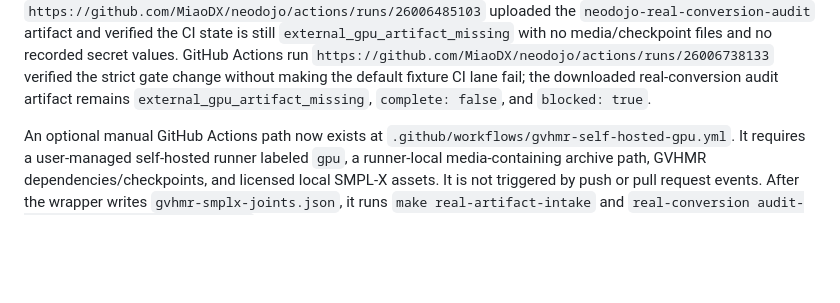
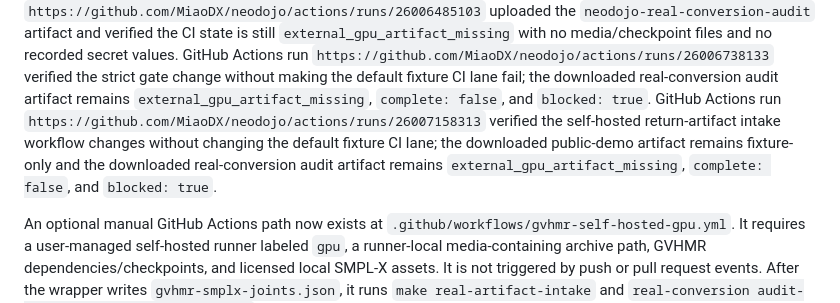
Before and after one commit to MiaoDX/neodojo, a Markdown page: docs/plans/mvp-real-conversion-gate.md, the part around the change. GitHub-like rendering; blank space fills up the shorter version.

```diff
--- a/docs/plans/mvp-real-conversion-gate.md
+++ b/docs/plans/mvp-real-conversion-gate.md
@@ -444,6 +444,12 @@ GitHub Actions run
 strict gate change without making the default fixture CI lane fail; the
 downloaded real-conversion audit artifact remains
 `external_gpu_artifact_missing`, `complete: false`, and `blocked: true`.
+GitHub Actions run
+`https://github.com/MiaoDX/neodojo/actions/runs/26007158313` verified the
+self-hosted return-artifact intake workflow changes without changing the
+default fixture CI lane; the downloaded public-demo artifact remains
+fixture-only and the downloaded real-conversion audit artifact remains
+`external_gpu_artifact_missing`, `complete: false`, and `blocked: true`.
 
 An optional manual GitHub Actions path now exists at
 `.github/workflows/gvhmr-self-hosted-gpu.yml`. It requires a user-managed
```
Also changed, not shown: STATUS.md (+8 -0 lines), docs/plans/mvp-gvhmr-self-hosted-real-demo-intake.md (+6 -0 lines).
